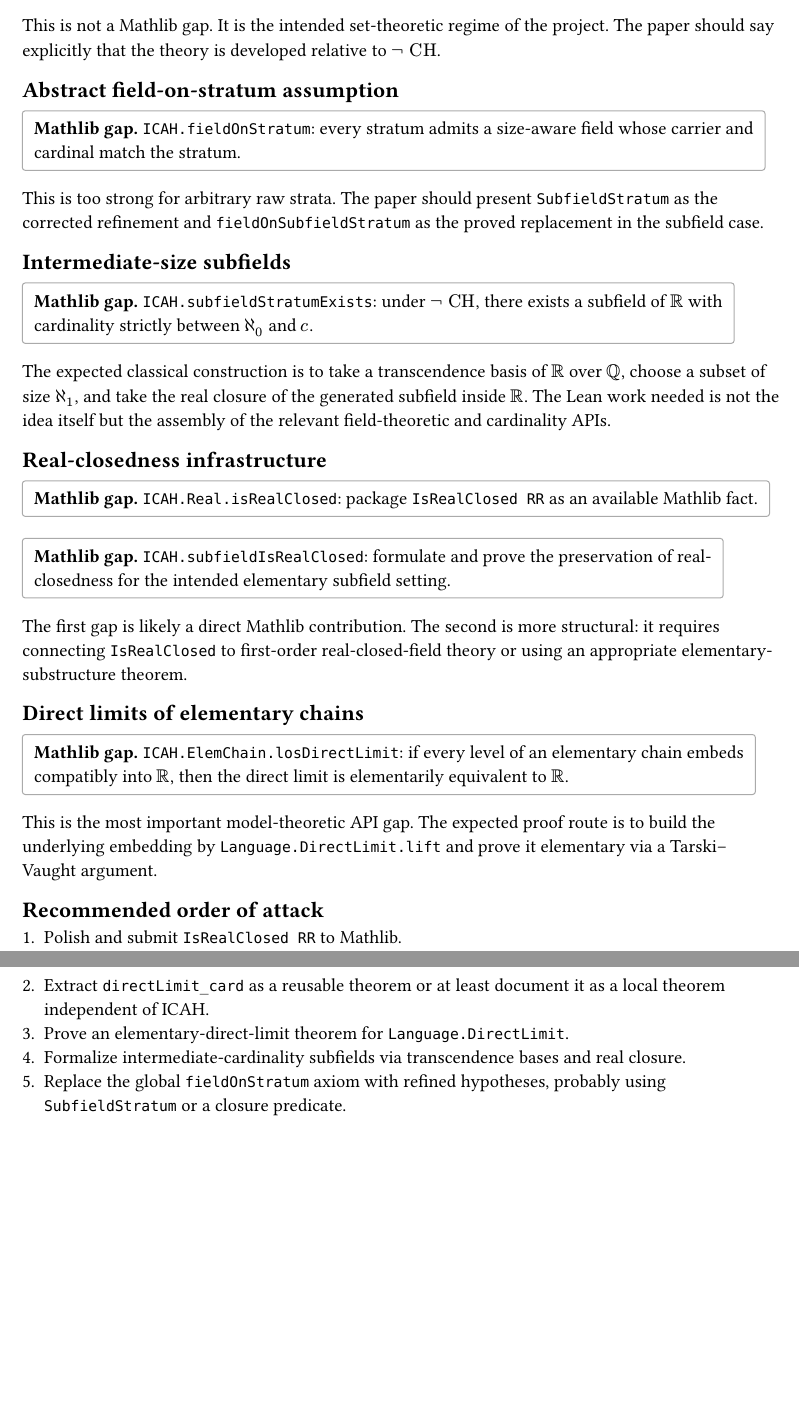
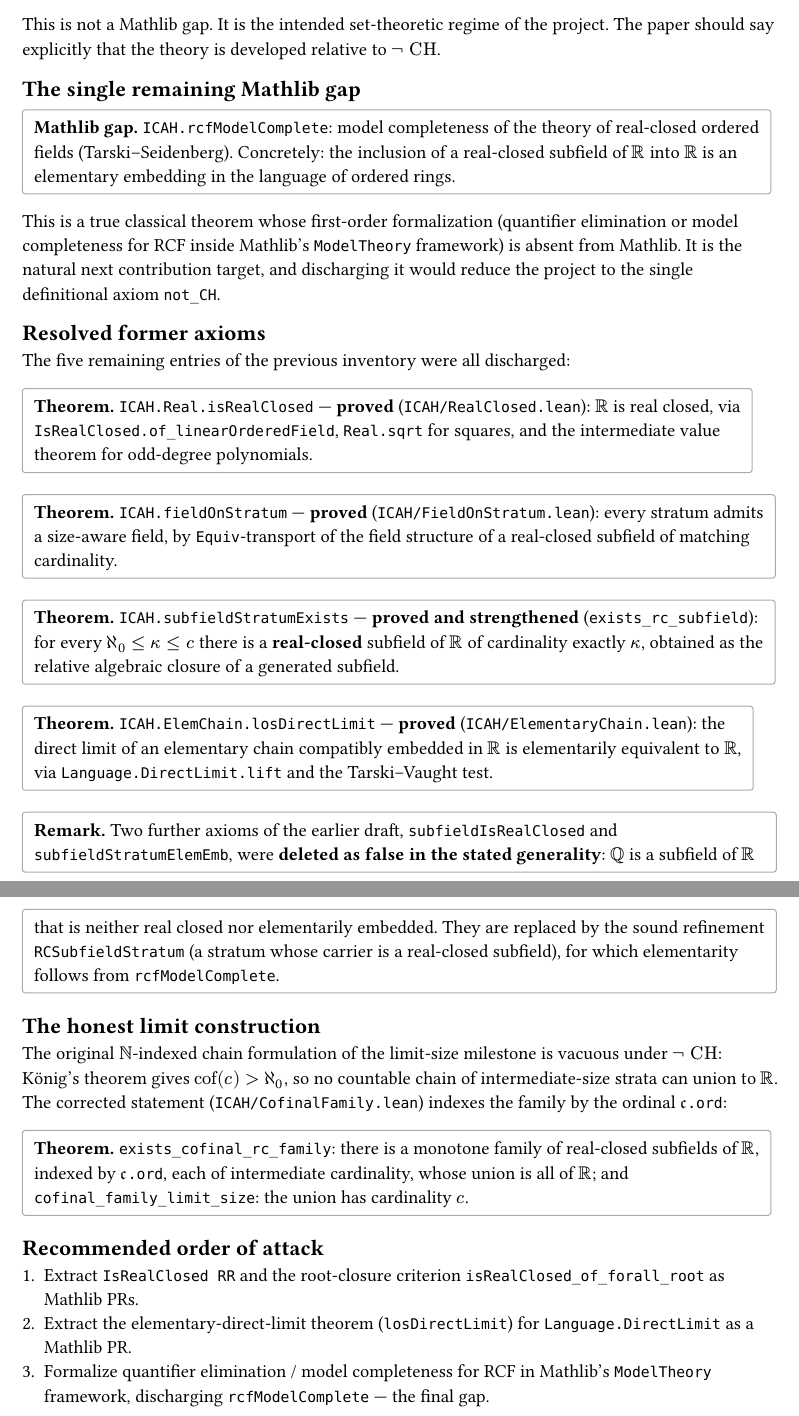
Before and after one commit to pinsky-three/icah-lean, a Typst document (icah-paper-typst/sections/05-axiom-inventory.typ): two parts of pages 1 and 2 of 2, joined at a grey line, cut so that both start at the same text, the shorter picture padded with empty space. Compiled offline with Typst 0.15.

Commit message:
docs: sync README, spec, and typst paper with the two-axiom state
Update all documentation surfaces to reflect the axiom reduction to
{not_CH, rcfModelComplete}: README status/layout/milestones, spec.md
post-implementation addendum, paper sections 04/05 (proved results and
axiom inventory), and the lean-to-paper map.

```diff
--- a/icah-paper-typst/sections/05-axiom-inventory.typ
+++ b/icah-paper-typst/sections/05-axiom-inventory.typ
@@ -13,46 +18,48 @@
 
 This is not a Mathlib gap. It is the intended set-theoretic regime of the project. The paper should say explicitly that the theory is developed relative to $not "CH"$.
 
-== Abstract field-on-stratum assumption
+== The single remaining Mathlib gap
 
 #gap[
-  `ICAH.fieldOnStratum`: every stratum admits a size-aware field whose carrier and cardinal match the stratum.
+  `ICAH.rcfModelComplete`: model completeness of the theory of real-closed ordered fields (Tarski--Seidenberg). Concretely: the inclusion of a real-closed subfield of $RR$ into $RR$ is an elementary embedding in the language of ordered rings.
 ]
 
-This is too strong for arbitrary raw strata. The paper should present `SubfieldStratum` as the corrected refinement and `fieldOnSubfieldStratum` as the proved replacement in the subfield case.
+This is a true classical theorem whose first-order formalization (quantifier elimination or model completeness for RCF inside Mathlib's `ModelTheory` framework) is absent from Mathlib. It is the natural next contribution target, and discharging it would reduce the project to the single definitional axiom `not_CH`.
 
-== Intermediate-size subfields
+== Resolved former axioms
 
-#gap[
-  `ICAH.subfieldStratumExists`: under $not "CH"$, there exists a subfield of $RR$ with cardinality strictly between $aleph_0$ and $c$.
+The five remaining entries of the previous inventory were all discharged:
+
+#theorem[
+  `ICAH.Real.isRealClosed` --- *proved* (`ICAH/RealClosed.lean`): $RR$ is real closed, via `IsRealClosed.of_linearOrderedField`, `Real.sqrt` for squares, and the intermediate value theorem for odd-degree polynomials.
 ]
 
-The expected classical construction is to take a transcendence basis of $RR$ over $QQ$, choose a subset of size $aleph_1$, and take the real closure of the generated subfield inside $RR$. The Lean work needed is not the idea itself but the assembly of the relevant field-theoretic and cardinality APIs.
-
-== Real-closedness infrastructure
-
-#gap[
-  `ICAH.Real.isRealClosed`: package `IsRealClosed RR` as an available Mathlib fact.
+#theorem[
+  `ICAH.fieldOnStratum` --- *proved* (`ICAH/FieldOnStratum.lean`): every stratum admits a size-aware field, by `Equiv`-transport of the field structure of a real-closed subfield of matching cardinality.
 ]
 
-#gap[
-  `ICAH.subfieldIsRealClosed`: formulate and prove the preservation of real-closedness for the intended elementary subfield setting.
+#theorem[
+  `ICAH.subfieldStratumExists` --- *proved and strengthened* (`exists_rc_subfield`): for every $aleph_0 <= kappa <= c$ there is a *real-closed* subfield of $RR$ of cardinality exactly $kappa$, obtained as the relative algebraic closure of a generated subfield.
 ]
 
-The first gap is likely a direct Mathlib contribution. The second is more structural: it requires connecting `IsRealClosed` to first-order real-closed-field theory or using an appropriate elementary-substructure theorem.
-
-== Direct limits of elementary chains
-
-#gap[
-  `ICAH.ElemChain.losDirectLimit`: if every level of an elementary chain embeds compatibly into $RR$, then the direct limit is elementarily equivalent to $RR$.
+#theorem[
+  `ICAH.ElemChain.losDirectLimit` --- *proved* (`ICAH/ElementaryChain.lean`): the direct limit of an elementary chain compatibly embedded in $RR$ is elementarily equivalent to $RR$, via `Language.DirectLimit.lift` and the Tarski--Vaught test.
 ]
 
-This is the most important model-theoretic API gap. The expected proof route is to build the underlying embedding by `Language.DirectLimit.lift` and prove it elementary via a Tarski--Vaught argument.
+#remark[
+  Two further axioms of the earlier draft, `subfieldIsRealClosed` and `subfieldStratumElemEmb`, were *deleted as false in the stated generality*: $QQ$ is a subfield of $RR$ that is neither real closed nor elementarily embedded. They are replaced by the sound refinement `RCSubfieldStratum` (a stratum whose carrier is a real-closed subfield), for which elementarity follows from `rcfModelComplete`.
+]
+
+== The honest limit construction
+
+The original $NN$-indexed chain formulation of the limit-size milestone is vacuous under $not "CH"$: König's theorem gives $"cof"(c) > aleph_0$, so no countable chain of intermediate-size strata can union to $RR$. The corrected statement (`ICAH/CofinalFamily.lean`) indexes the family by the ordinal `𝔠.ord`:
+
+#theorem[
+  `exists_cofinal_rc_family`: there is a monotone family of real-closed subfields of $RR$, indexed by `𝔠.ord`, each of intermediate cardinality, whose union is all of $RR$; and `cofinal_family_limit_size`: the union has cardinality $c$.
+]
 
 == Recommended order of attack
 
-+ Polish and submit `IsRealClosed RR` to Mathlib.
-+ Extract `directLimit_card` as a reusable theorem or at least document it as a local theorem independent of ICAH.
-+ Prove an elementary-direct-limit theorem for `Language.DirectLimit`.
-+ Formalize intermediate-cardinality subfields via transcendence bases and real closure.
-+ Replace the global `fieldOnStratum` axiom with refined hypotheses, probably using `SubfieldStratum` or a closure predicate.
++ Extract `IsRealClosed RR` and the root-closure criterion `isRealClosed_of_forall_root` as Mathlib PRs.
++ Extract the elementary-direct-limit theorem (`losDirectLimit`) for `Language.DirectLimit` as a Mathlib PR.
++ Formalize quantifier elimination / model completeness for RCF in Mathlib's `ModelTheory` framework, discharging `rcfModelComplete` --- the final gap.
```
Also changed, not shown: icah-paper-typst/notes/lean-to-paper-map.md (+12 -4 lines), icah-paper-typst/sections/04-proved-results.typ (+49 -1 lines), spec.md (+31 -0 lines), README.md, icah-paper-typst/sections/05-axiom-inventory.typ (7 more changed lines).
